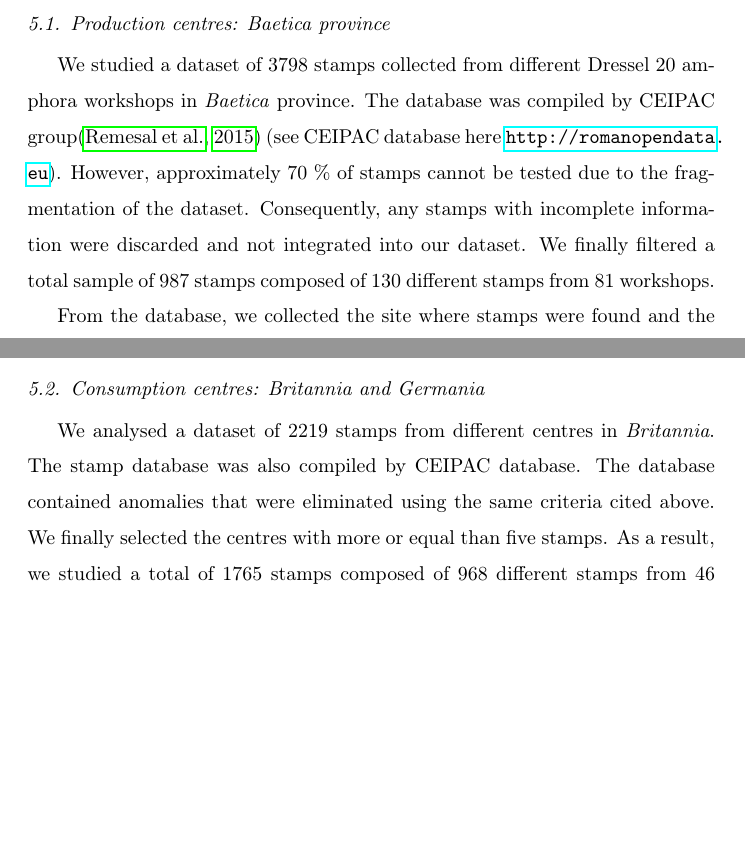
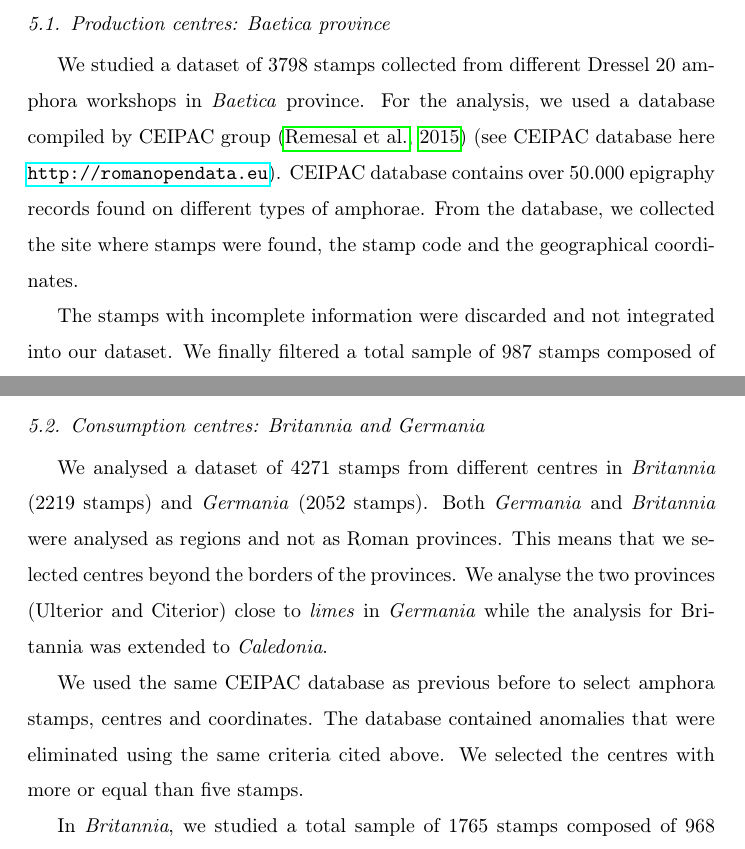
Before and after one commit to Mcotsar/Edinburgh_research, a LaTeX paper (Paper/jaccardbaetica.tex): two parts of pages 10 and 11 of 30 before the commit and two parts of pages 10 and 13 of 31 after it, joined at a grey line, cut so that both start at the same text, the shorter picture padded with empty space. Compiled offline with pdfLaTeX.

Commit message:
finish third draft

```diff
--- a/Paper/jaccardbaetica.tex
+++ b/Paper/jaccardbaetica.tex
@@ -207,5 +207,7 @@ Therefore, this study proposes a robust baseline to explore the distribution of
 
 \subsection{Production centres: Baetica province}
 
-We studied a dataset of 3798 stamps collected from different Dressel 20 amphora workshops in \textit{Baetica} province. The database was compiled by CEIPAC group\citep{remesal_centro_2015} (see CEIPAC database here \url{http://romanopendata.eu}). However, approximately 70 \% of stamps cannot be tested due to the fragmentation of the dataset. Consequently, any stamps with incomplete information were discarded and not integrated into our dataset. We finally filtered a total sample of 987 stamps composed of 130 different stamps from 81 workshops.
+We studied a dataset of 3798 stamps collected from different Dressel 20 amphora workshops in \textit{Baetica} province. For the analysis, we used a database compiled by CEIPAC group
+\citep{remesal_centro_2015} (see CEIPAC database here \url{http://romanopendata.eu}). CEIPAC database contains over 50.000 epigraphy records found on different types of amphorae. From the database, we collected the site where stamps were found, the stamp code and the geographical coordinates.
 
+The stamps with incomplete information were discarded and not integrated into our dataset. We finally filtered a total sample of 987 stamps composed of 130 different stamps from 81 workshops.
@@ -214,4 +222,3 @@ We studied a dataset of 3798 stamps collected from different Dressel 20 amphora
 %3791 = base de datos limpiada con cleanstamp.py
 %3787 = no sé a qué corresponde pero es archivo baetica.csv
 
-From the database, we collected the site where stamps were found and the stamp code. We also created a new column with the area of the stamps. These areas, known as \textit{conventus}, were administrative centres for territorial organisation in the Roman Empire \citep[58]{ozcariz_gil_administracion_2013}.
@@ -253,9 +259,14 @@ The distribution of amphora stamps in different \textit{conventus} can be seen i
 
 %\xavi{Esta estructura no me convence...tenemos que pensar algo mejor, porque ahora es: 1. hablo de britania/germania, 2. hablo de sellos en general, 3. hablo de sellos en britania/germania. Quizás juntar esto con lo de los casos de estudio, o quizás hablar de los 2 casos de estudio en la intro, y dividir la sección anterior en 2 (lo más general a la intro, lo más concreto aquí)}
 
-We analysed a dataset of 2219 stamps from different centres in \textit{Britannia}.
+We analysed a dataset of 4271 stamps  from different centres in \textit{Britannia} (2219 stamps) and \textit{Germania} (2052 stamps).
+Both \textit{Germania} and \textit{Britannia} were analysed as regions and not as Roman provinces. This means that we selected centres beyond the borders of the provinces. We analyse the two provinces (Ulterior and Citerior) close to \textit{limes} in \textit{Germania} while the analysis for Britannia was extended to \textit{Caledonia}.
+
+We used the same CEIPAC database as previous before to select amphora stamps, centres and coordinates. The database contained anomalies that were eliminated using the same criteria cited above. We selected the centres with more or equal than five stamps.
+
+%We analysed a dataset of 2219 stamps from different centres in \textit{Britannia}.
 %CITAR (Callender, 1965; Carreras Monfort y Funari,1998; Ayllón-Martı́ et al., 2018).
-The stamp database was also compiled by CEIPAC database. The database contained anomalies that were eliminated using the same criteria cited above. We finally selected the centres with more or equal than five stamps. As a result, we studied a total of 1765 stamps composed of 968 different stamps from 46 centres. The centres located in \textit{Britannia} can be seen in Fig.\ref{britannia}.
+In \textit{Britannia}, we studied a total sample of 1765 stamps composed of 968 different stamps from 46 centres. The centres located in \textit{Britannia} can be seen in Fig.\ref{britannia}.
 
 \begin{figure}[htp]
 	\centering
```
Also changed, not shown: Paper/jaccardbaetica.tex (15 more changed lines), 3 other files.
